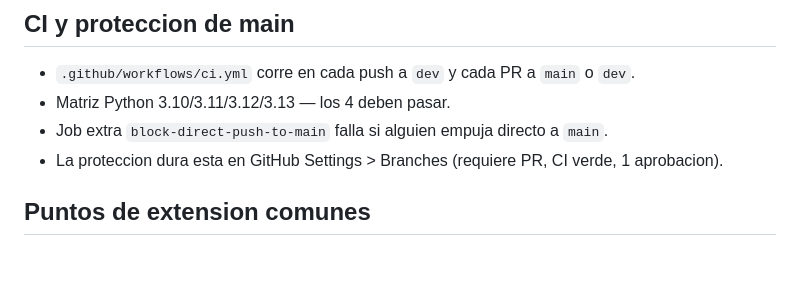
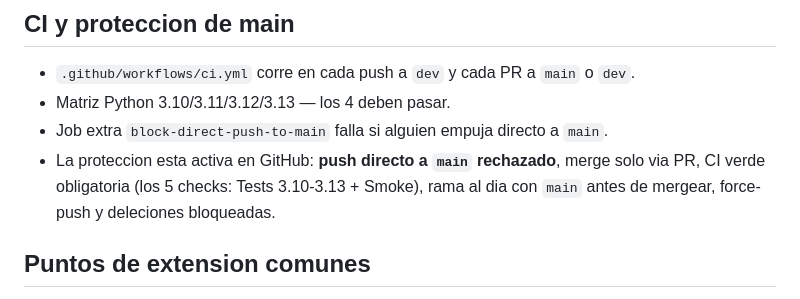
Before and after one commit to dev-gaspar/jobhunter, a Markdown page: CONTRIBUTING.md, the part around the change. GitHub-like rendering; blank space fills up the shorter version.

Commit message:
docs: reflejar proteccion de main ya activa en GitHub
Co-Authored-By: Claude Opus 4.6 (1M context) <noreply@anthropic.com>

```diff
--- a/CONTRIBUTING.md
+++ b/CONTRIBUTING.md
@@ -174,7 +174,7 @@ python -m unittest tests.test_agents_cv -v
 - `.github/workflows/ci.yml` corre en cada push a `dev` y cada PR a `main` o `dev`.
 - Matriz Python 3.10/3.11/3.12/3.13 — los 4 deben pasar.
 - Job extra `block-direct-push-to-main` falla si alguien empuja directo a `main`.
-- La proteccion dura esta en GitHub Settings > Branches (requiere PR, CI verde, 1 aprobacion).
+- La proteccion esta activa en GitHub: **push directo a `main` rechazado**, merge solo via PR, CI verde obligatoria (los 5 checks: Tests 3.10-3.13 + Smoke), rama al dia con `main` antes de mergear, force-push y deleciones bloqueadas.
 
 ## Puntos de extension comunes
 
```
